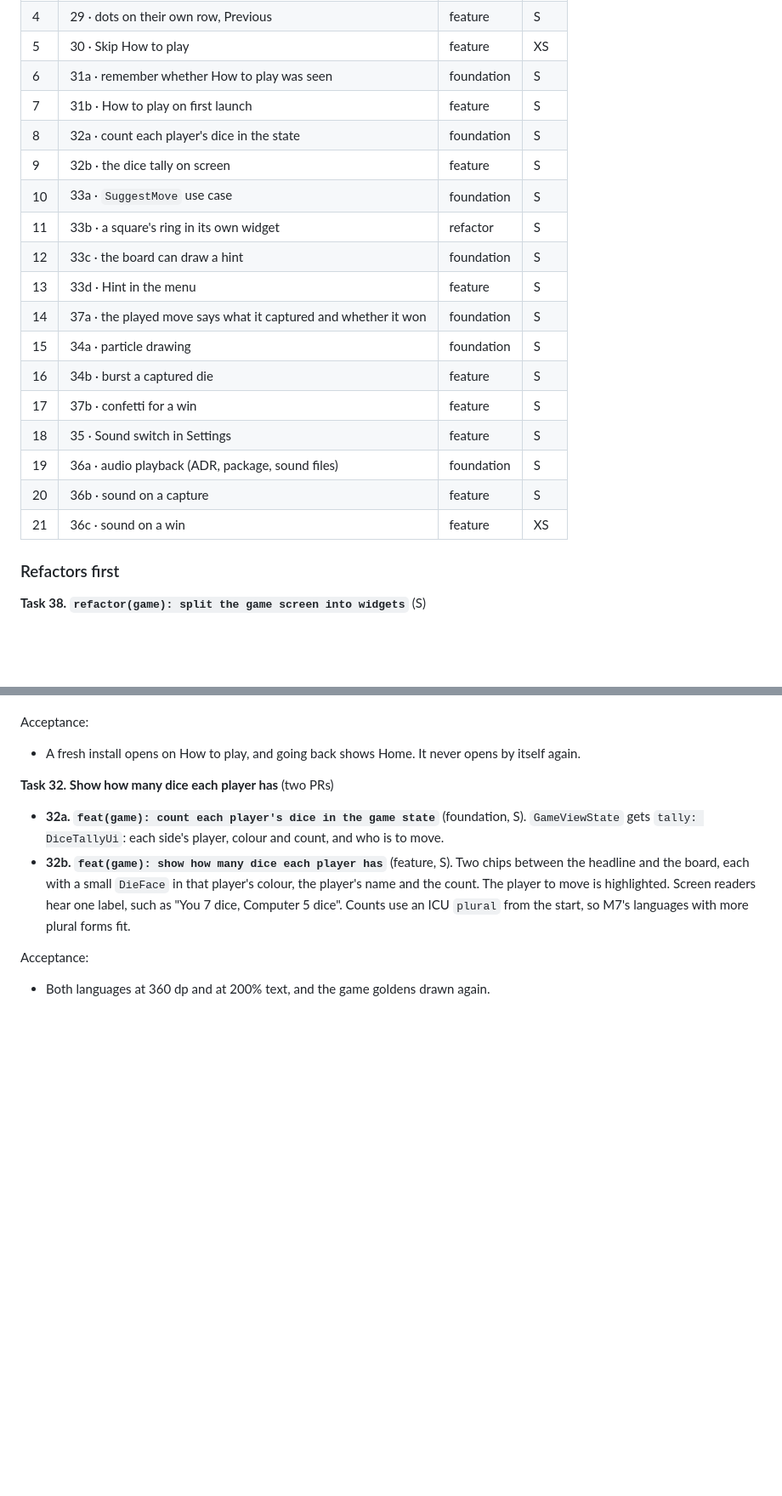
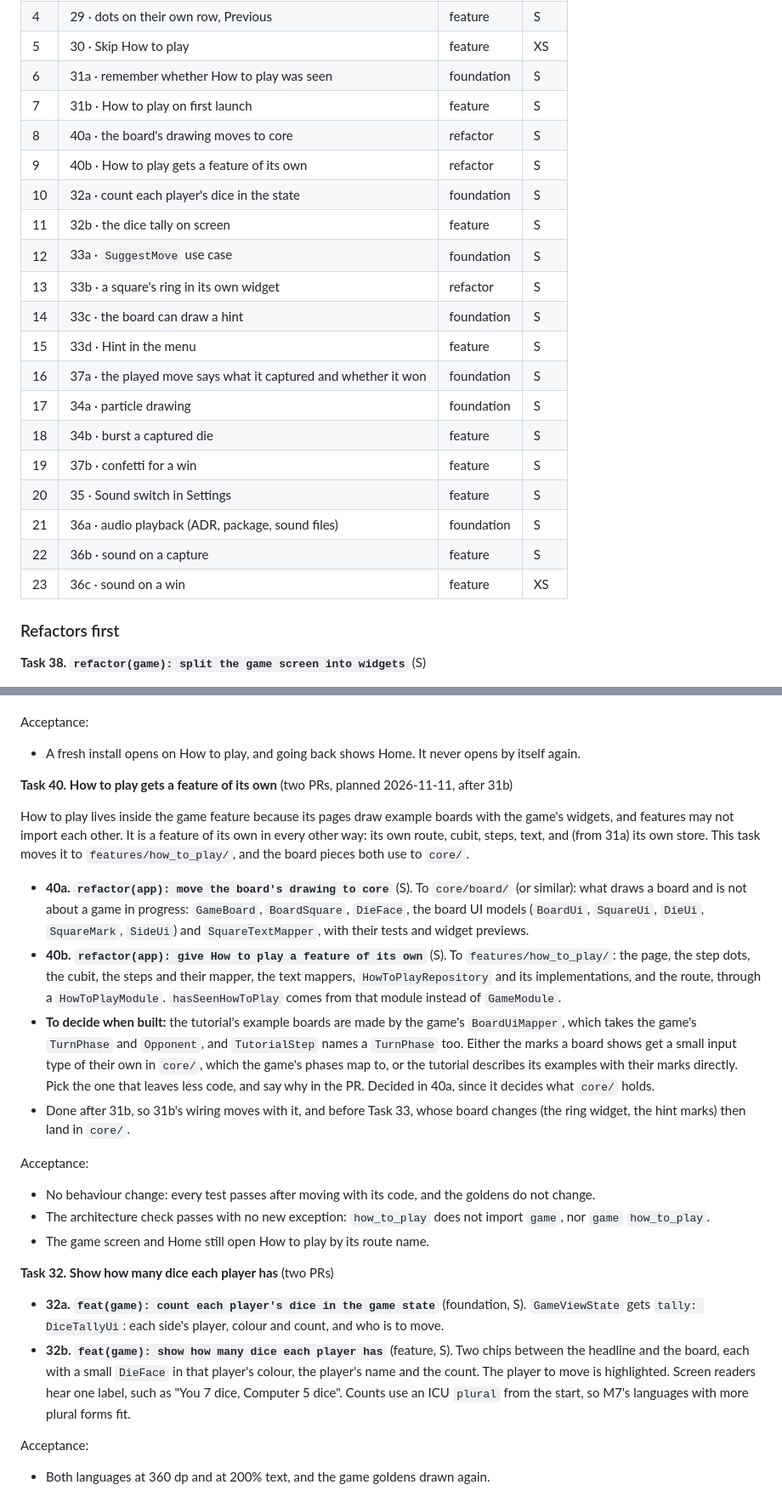
Before and after one commit to siempredelao/Cephalopod-Flutter, a Markdown page: tasks/plan.md, 2 parts joined by grey strips. Shown at 85% size. Rendered like a GitHub page; blank space fills up the shorter version.

Commit message:
docs(tasks): plan How to play's own feature after 31b
Task 40, two refactor PRs: the board's drawing moves to core, then How to
play, with its store, moves from the game feature to a feature of its
own. Planned after 31b and before Task 33's board changes.

Co-Authored-By: Claude Opus 5.5 <noreply@anthropic.com>
Claude-Session: https://claude.ai/code/session_01AxMpj4jUqQSdkvtzwGPPUn

```diff
--- a/tasks/plan.md
+++ b/tasks/plan.md
@@ -587,20 +587,22 @@ in the order they were planned, not the order they are built.
 | 5 | 30 · Skip How to play | feature | XS |
 | 6 | 31a · remember whether How to play was seen | foundation | S |
 | 7 | 31b · How to play on first launch | feature | S |
-| 8 | 32a · count each player's dice in the state | foundation | S |
-| 9 | 32b · the dice tally on screen | feature | S |
-| 10 | 33a · `SuggestMove` use case | foundation | S |
-| 11 | 33b · a square's ring in its own widget | refactor | S |
-| 12 | 33c · the board can draw a hint | foundation | S |
-| 13 | 33d · Hint in the menu | feature | S |
-| 14 | 37a · the played move says what it captured and whether it won | foundation | S |
-| 15 | 34a · particle drawing | foundation | S |
-| 16 | 34b · burst a captured die | feature | S |
-| 17 | 37b · confetti for a win | feature | S |
-| 18 | 35 · Sound switch in Settings | feature | S |
-| 19 | 36a · audio playback (ADR, package, sound files) | foundation | S |
-| 20 | 36b · sound on a capture | feature | S |
-| 21 | 36c · sound on a win | feature | XS |
+| 8 | 40a · the board's drawing moves to core | refactor | S |
+| 9 | 40b · How to play gets a feature of its own | refactor | S |
+| 10 | 32a · count each player's dice in the state | foundation | S |
+| 11 | 32b · the dice tally on screen | feature | S |
+| 12 | 33a · `SuggestMove` use case | foundation | S |
+| 13 | 33b · a square's ring in its own widget | refactor | S |
+| 14 | 33c · the board can draw a hint | foundation | S |
+| 15 | 33d · Hint in the menu | feature | S |
+| 16 | 37a · the played move says what it captured and whether it won | foundation | S |
+| 17 | 34a · particle drawing | foundation | S |
+| 18 | 34b · burst a captured die | feature | S |
+| 19 | 37b · confetti for a win | feature | S |
+| 20 | 35 · Sound switch in Settings | feature | S |
+| 21 | 36a · audio playback (ADR, package, sound files) | foundation | S |
+| 22 | 36b · sound on a capture | feature | S |
+| 23 | 36c · sound on a win | feature | XS |
 
 ### Refactors first
 
@@ -688,6 +690,42 @@ Acceptance:
 Acceptance:
 - A fresh install opens on How to play, and going back shows Home. It never
   opens by itself again.
+
+**Task 40. How to play gets a feature of its own** (two PRs, planned
+2026-11-11, after 31b)
+
+How to play lives inside the game feature because its pages draw example
+boards with the game's widgets, and features may not import each other.
+It is a feature of its own in every other way: its own route, cubit, steps,
+text, and (from 31a) its own store. This task moves it to
+`features/how_to_play/`, and the board pieces both use to `core/`.
+
+- **40a. `refactor(app): move the board's drawing to core`** (S). To
+  `core/board/` (or similar): what draws a board and is not about a
+  game in progress: `GameBoard`, `BoardSquare`, `DieFace`, the board UI
+  models (`BoardUi`, `SquareUi`, `DieUi`, `SquareMark`, `SideUi`) and
+  `SquareTextMapper`, with their tests and widget previews.
+- **40b. `refactor(app): give How to play a feature of its own`** (S). To
+  `features/how_to_play/`: the page, the step dots, the cubit, the
+  steps and their mapper, the text mappers, `HowToPlayRepository` and its
+  implementations, and the route, through a `HowToPlayModule`.
+  `hasSeenHowToPlay` comes from that module instead of `GameModule`.
+- **To decide when built:** the tutorial's example boards are made by the
+  game's `BoardUiMapper`, which takes the game's `TurnPhase` and `Opponent`,
+  and `TutorialStep` names a `TurnPhase` too. Either the marks a board shows
+  get a small input type of their own in `core/`, which the game's phases
+  map to, or the tutorial describes its examples with their marks directly.
+  Pick the one that leaves less code, and say why in the PR. Decided in
+  40a, since it decides what `core/` holds.
+- Done after 31b, so 31b's wiring moves with it, and before Task 33, whose
+  board changes (the ring widget, the hint marks) then land in `core/`.
+
+Acceptance:
+- No behaviour change: every test passes after moving with its code, and the
+  goldens do not change.
+- The architecture check passes with no new exception: `how_to_play` does
+  not import `game`, nor `game` `how_to_play`.
+- The game screen and Home still open How to play by its route name.
 
 **Task 32. Show how many dice each player has** (two PRs)
 
```
Also changed, not shown: tasks/todo.md (+2 -0 lines).
